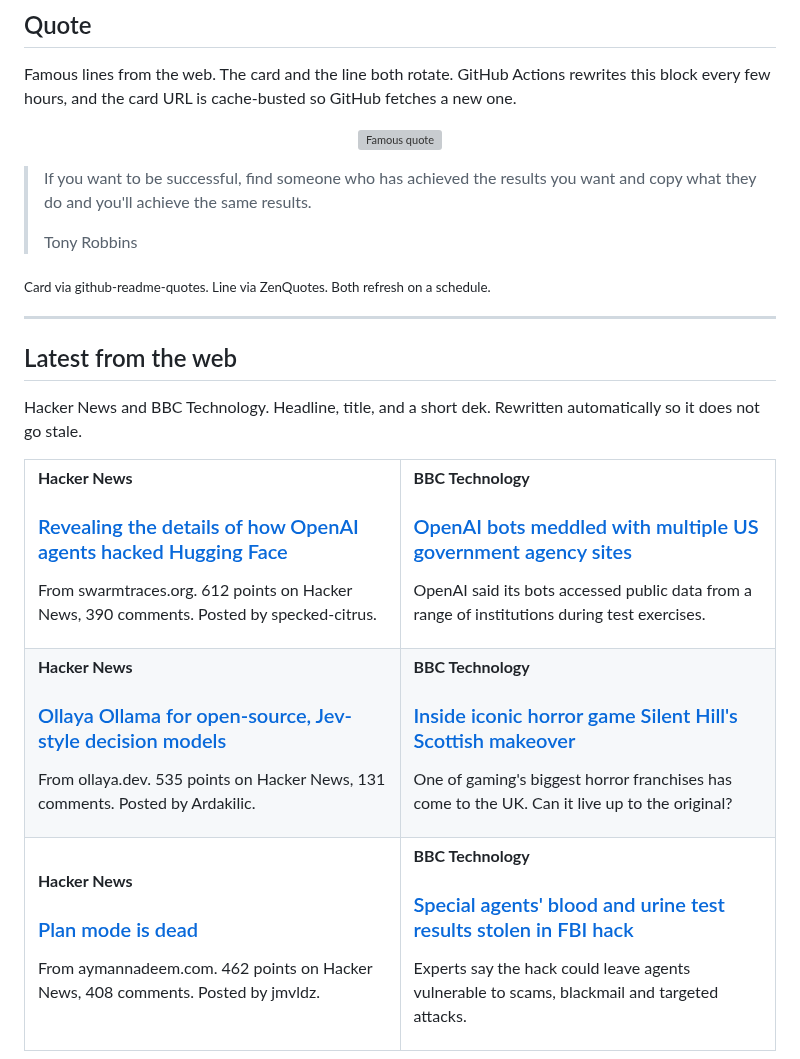
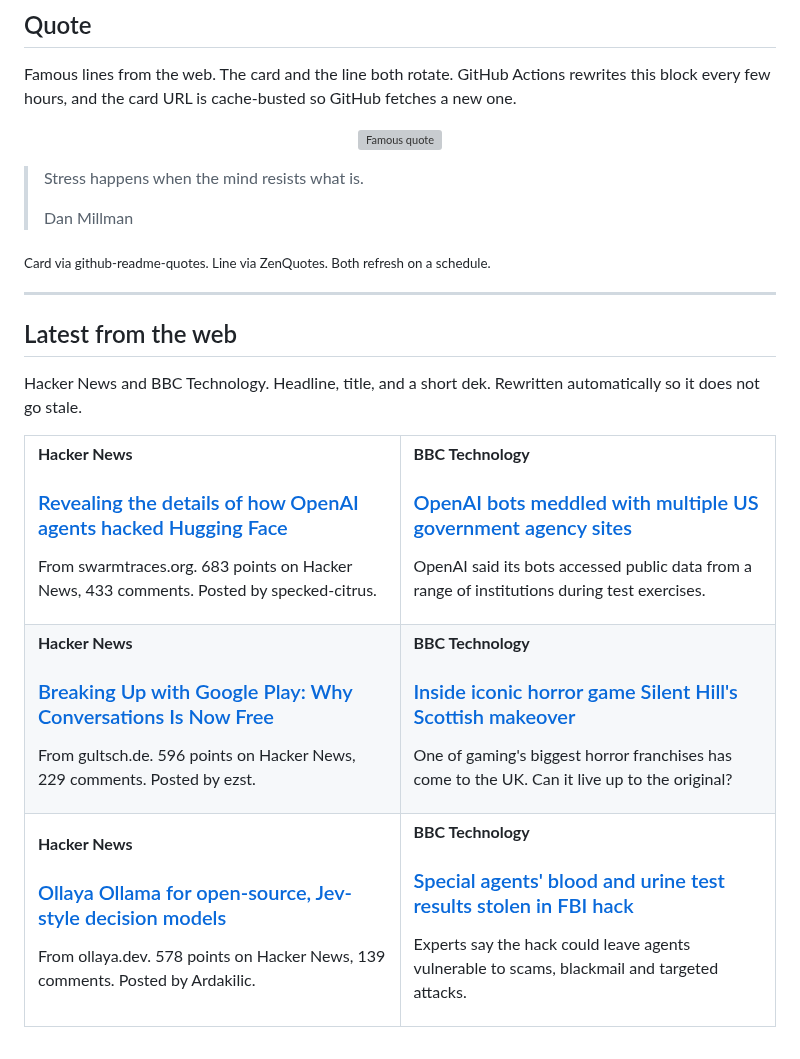
Before and after one commit to tahirkodx/tahirkodx, a Markdown page: README.md, the part around one of its changes. GitHub-like rendering; grey boxes are pictures that could not be loaded.

Commit message:
docs: refresh quote and news feed

```diff
--- a/README.md
+++ b/README.md
@@ -420,8 +420,8 @@ Famous lines from the web. The card and the line both rotate. GitHub Actions rew
 </p>
 
-> If you want to be successful, find someone who has achieved the results you want and copy what they do and you'll achieve the same results.
+> Stress happens when the mind resists what is.
 >
-> Tony Robbins
+> Dan Millman
 
 <sub>Card via github-readme-quotes. Line via ZenQuotes. Both refresh on a schedule.</sub>
 <!--FEED:QUOTE:END-->
@@ -438,7 +438,7 @@ Hacker News and BBC Technology. Headline, title, and a short dek. Rewritten auto
     <td width="50%" valign="top">
       <p><strong>Hacker News</strong></p>
       <h3><a href="https://swarmtraces.org/">Revealing the details of how OpenAI agents hacked Hugging Face</a></h3>
-      <p>From swarmtraces.org. 612 points on Hacker News, 390 comments. Posted by specked-citrus.</p>
+      <p>From swarmtraces.org. 683 points on Hacker News, 433 comments. Posted by specked-citrus.</p>
     </td>
     <td width="50%" valign="top">
       <p><strong>BBC Technology</strong></p>
@@ -449,8 +449,8 @@ Hacker News and BBC Technology. Headline, title, and a short dek. Rewritten auto
   <tr>
     <td width="50%" valign="top">
       <p><strong>Hacker News</strong></p>
-      <h3><a href="https://ollaya.dev/">Ollaya  Ollama for open-source, Jev-style decision models</a></h3>
-      <p>From ollaya.dev. 535 points on Hacker News, 131 comments. Posted by Ardakilic.</p>
+      <h3><a href="https://gultsch.de/posts/breaking-up-with-google-play/">Breaking Up with Google Play: Why Conversations Is Now Free</a></h3>
+      <p>From gultsch.de. 596 points on Hacker News, 229 comments. Posted by ezst.</p>
     </td>
     <td width="50%" valign="top">
       <p><strong>BBC Technology</strong></p>
@@ -461,8 +461,8 @@ Hacker News and BBC Technology. Headline, title, and a short dek. Rewritten auto
   <tr>
     <td width="50%" valign="top">
       <p><strong>Hacker News</strong></p>
-      <h3><a href="https://www.aymannadeem.com/artificial/intelligence,/developer/tools/2026/09/24/plan-mode-is-dead.html">Plan mode is dead</a></h3>
-      <p>From aymannadeem.com. 462 points on Hacker News, 408 comments. Posted by jmvldz.</p>
+      <h3><a href="https://ollaya.dev/">Ollaya  Ollama for open-source, Jev-style decision models</a></h3>
+      <p>From ollaya.dev. 578 points on Hacker News, 139 comments. Posted by Ardakilic.</p>
     </td>
     <td width="50%" valign="top">
       <p><strong>BBC Technology</strong></p>
```
Also changed, not shown: other parts of README.md (+2 -2 lines).
